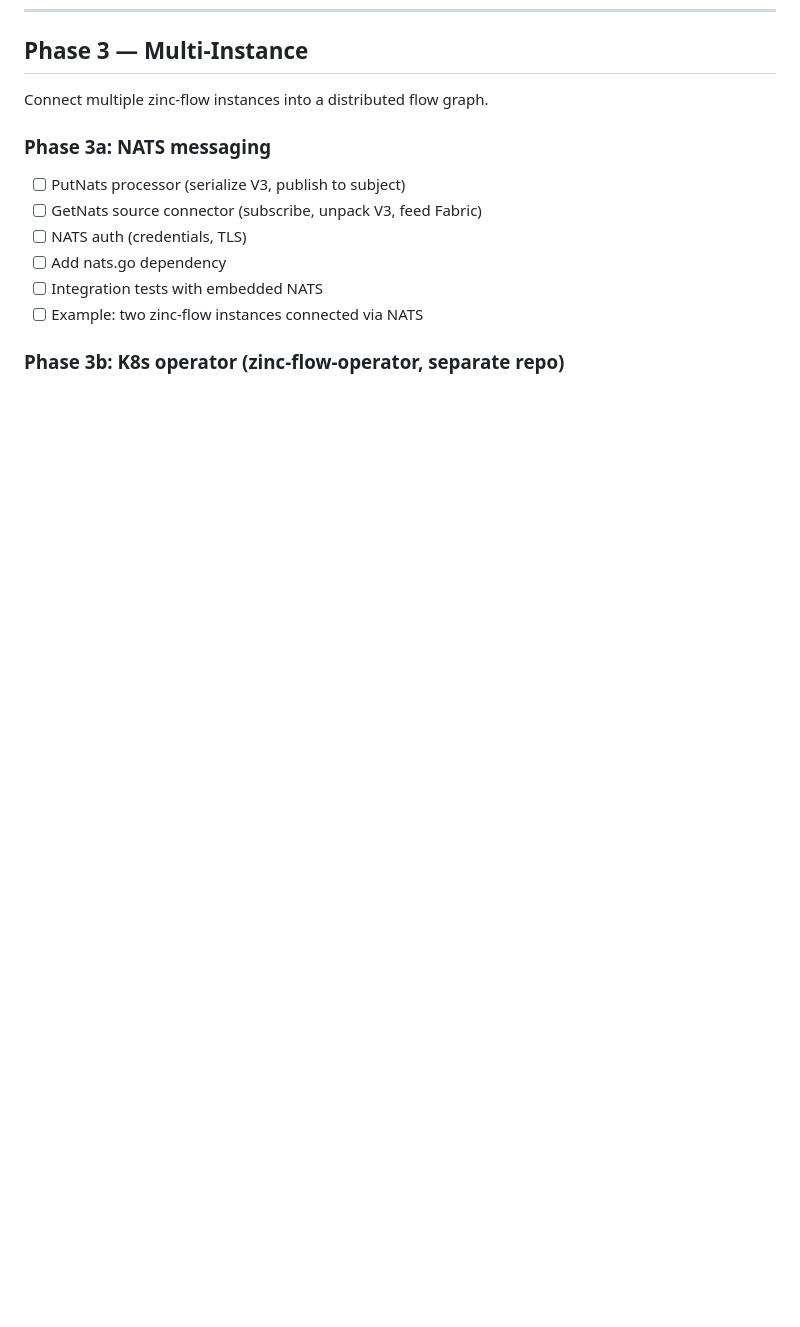
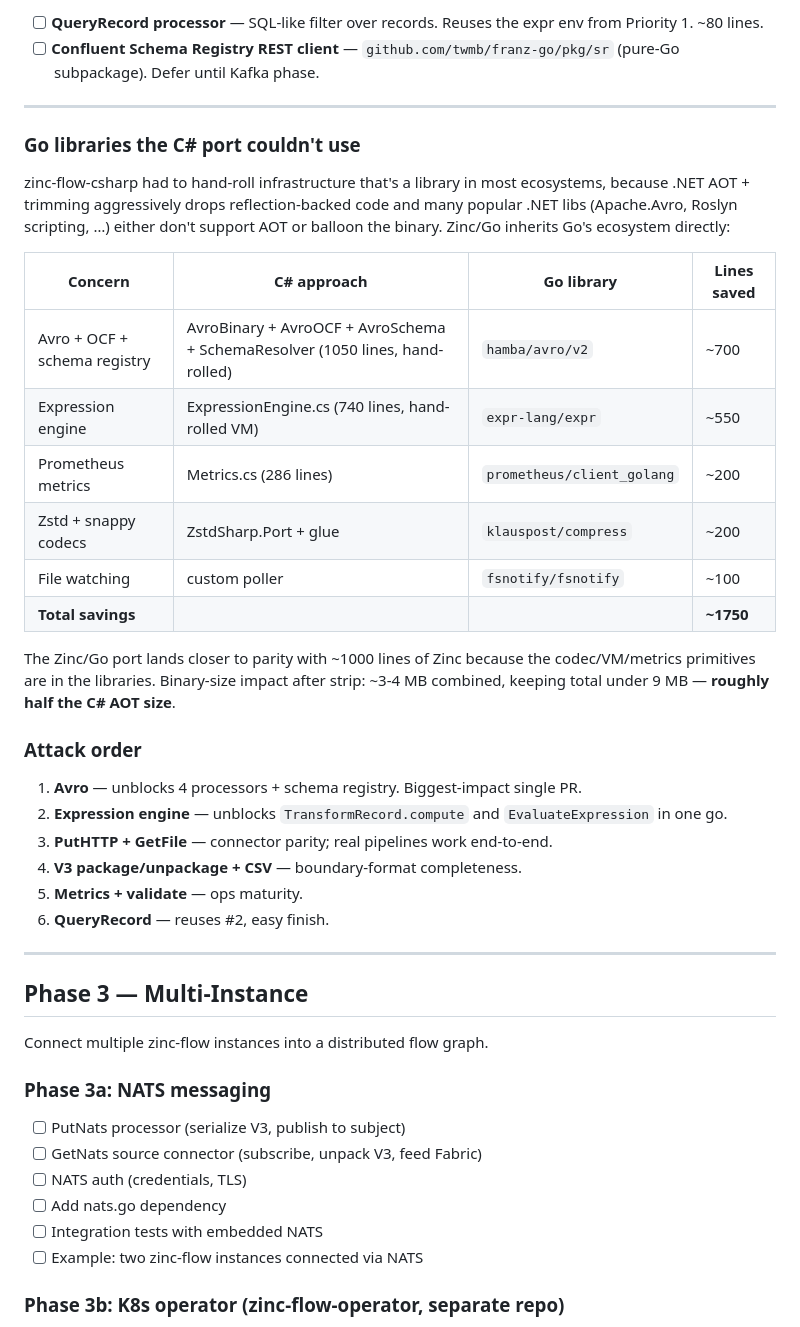
Before and after one commit to CaravanScale/caravan-flow, a Markdown page: TODO.md, the part around one of its changes. Drawn GitHub-style; blank space fills up the shorter version.

```diff
--- a/TODO.md
+++ b/TODO.md
@@ -132,3 +164,34 @@ Phases:
+- [ ] **QueryRecord processor** — SQL-like filter over records. Reuses the expr env from Priority 1. ~80 lines.
+- [ ] **Confluent Schema Registry REST client** — `github.com/twmb/franz-go/pkg/sr` (pure-Go subpackage). Defer until Kafka phase.
+
+---
+
+### Go libraries the C# port couldn't use
+
+zinc-flow-csharp had to hand-roll infrastructure that's a library in most ecosystems, because .NET AOT + trimming aggressively drops reflection-backed code and many popular .NET libs (Apache.Avro, Roslyn scripting, …) either don't support AOT or balloon the binary. Zinc/Go inherits Go's ecosystem directly:
+
+| Concern | C# approach | Go library | Lines saved |
+|---|---|---|---|
+| Avro + OCF + schema registry | AvroBinary + AvroOCF + AvroSchema + SchemaResolver (1050 lines, hand-rolled) | `hamba/avro/v2` | ~700 |
+| Expression engine | ExpressionEngine.cs (740 lines, hand-rolled VM) | `expr-lang/expr` | ~550 |
+| Prometheus metrics | Metrics.cs (286 lines) | `prometheus/client_golang` | ~200 |
+| Zstd + snappy codecs | ZstdSharp.Port + glue | `klauspost/compress` | ~200 |
+| File watching | custom poller | `fsnotify/fsnotify` | ~100 |
+| **Total savings** | | | **~1750** |
+
+The Zinc/Go port lands closer to parity with ~1000 lines of Zinc because the codec/VM/metrics primitives are in the libraries. Binary-size impact after strip: ~3-4 MB combined, keeping total under 9 MB — **roughly half the C# AOT size**.
+
+### Attack order
+
+1. **Avro** — unblocks 4 processors + schema registry. Biggest-impact single PR.
+2. **Expression engine** — unblocks `TransformRecord.compute` and `EvaluateExpression` in one go.
+3. **PutHTTP + GetFile** — connector parity; real pipelines work end-to-end.
+4. **V3 package/unpackage + CSV** — boundary-format completeness.
+5. **Metrics + validate** — ops maturity.
+6. **QueryRecord** — reuses #2, easy finish.
+
+---
+
 ## Phase 3 — Multi-Instance
 
 Connect multiple zinc-flow instances into a distributed flow graph.
```
Also changed, not shown: other parts of TODO.md (+32 -0 lines).
